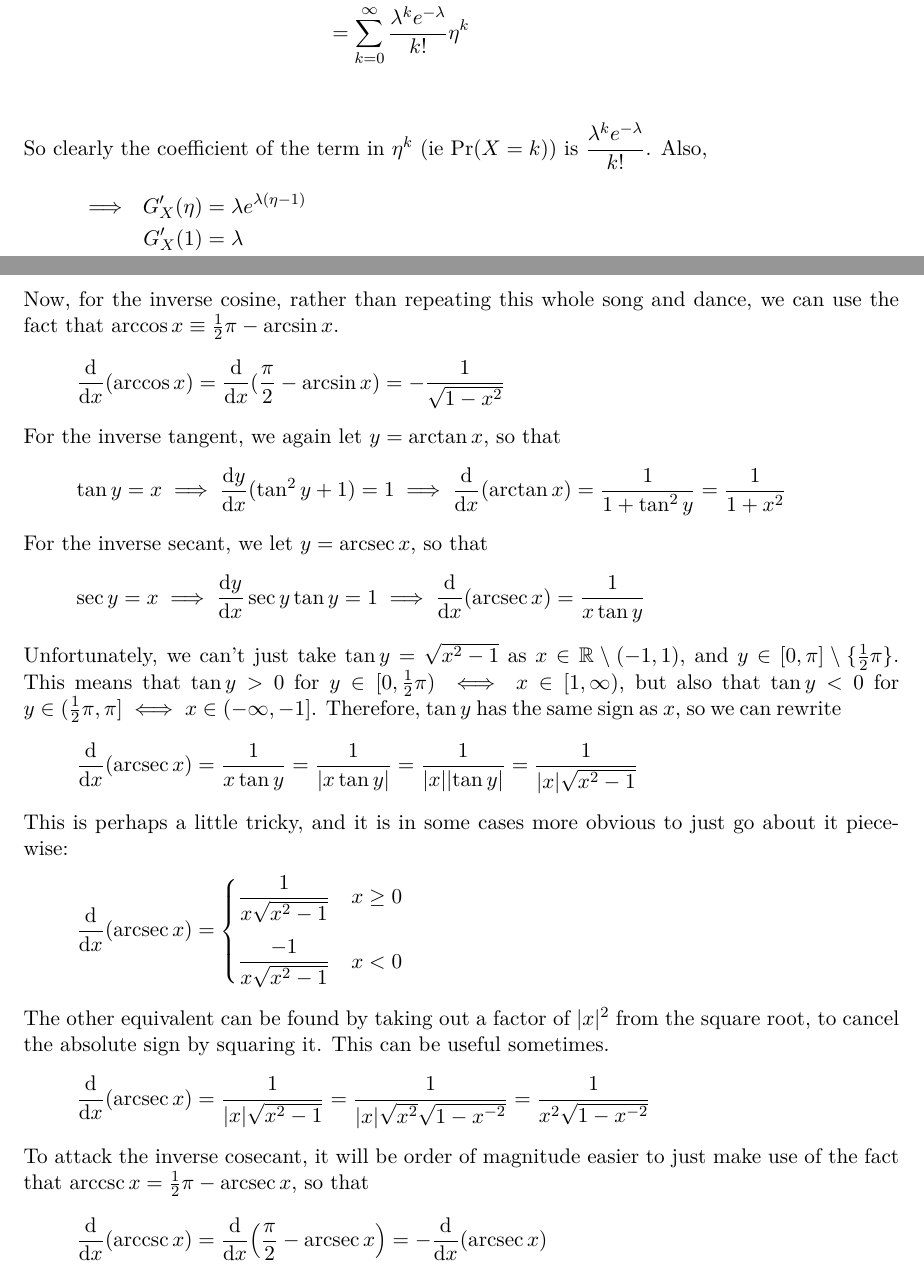
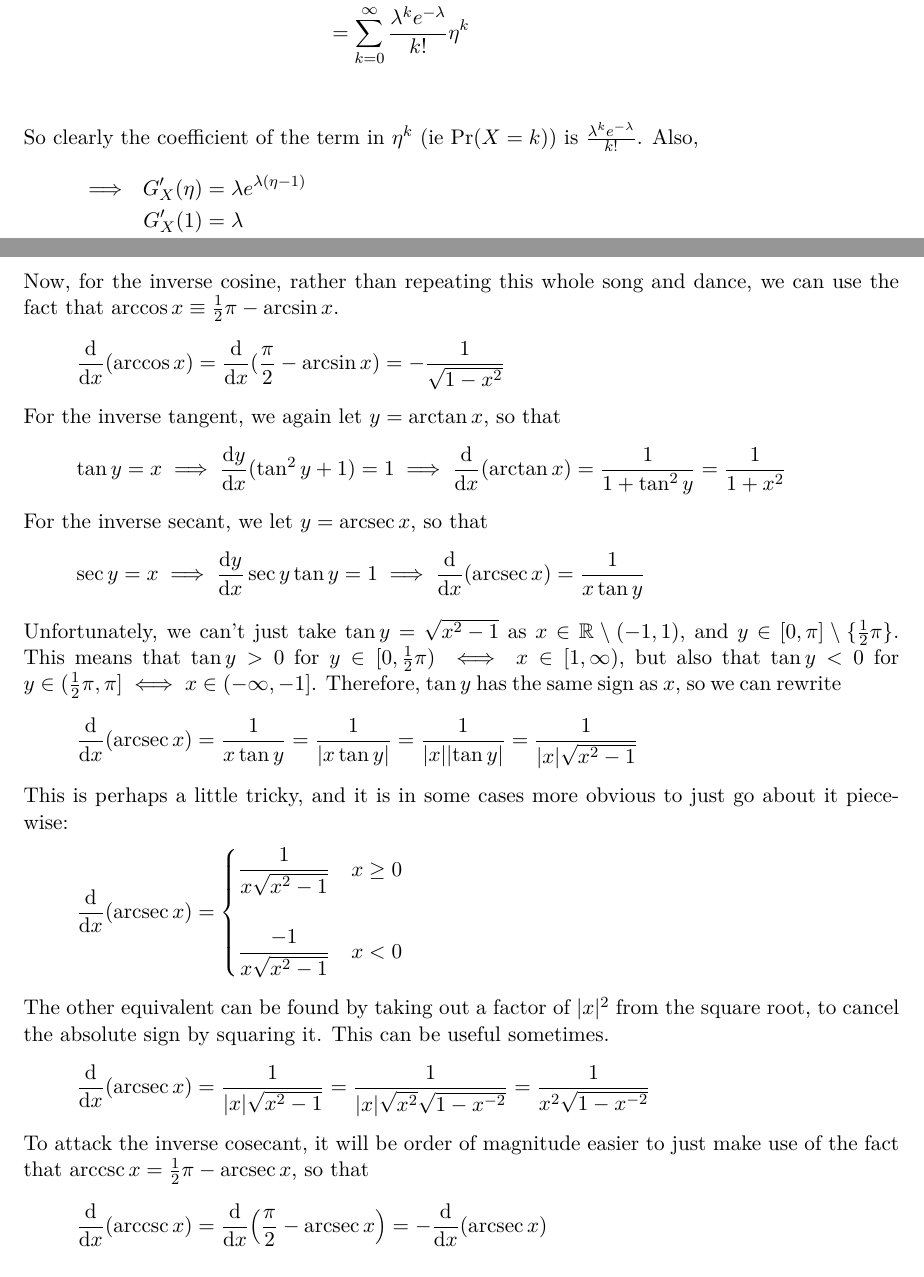
Before and after one commit to elterminad0r/maths, a LaTeX document (maths_notes/maths.tex, which reads maths_notes/tex/06_statistics.tex, maths_notes/tex/10_differentiation.tex): two parts of pages 27 and 43 of 54, joined at a grey line, cut so that both start at the same text. Compiled offline with pdfLaTeX.

Commit message:
Don't use dfrac

```diff
--- a/maths_notes/tex/06_statistics.tex
+++ b/maths_notes/tex/06_statistics.tex
@@ -234,7 +234,7 @@ or per unit time, etc.
   &&  &= \sum_{k = 0}^\infty \frac{\lambda ^k e^{-\lambda}}{k!} \eta^k \\
  \end{alignat*}
   So clearly the coefficient of the term in \(\eta^k\) (ie \(\Prob(X = k)\))
-  is \(\dfrac{\lambda^k e^{-\lambda}}{k!}\). Also,
+  is \(\frac{\lambda^k e^{-\lambda}}{k!}\). Also,
   \begin{alignat*}2
   &\implies{}& G_X'(\eta) &= \lambda e^{\lambda(\eta - 1)} \\
   && G_X'(1) &= \lambda \\
--- a/maths_notes/tex/10_differentiation.tex
+++ b/maths_notes/tex/10_differentiation.tex
@@ -428,10 +428,10 @@ This is perhaps a little tricky, and it is in some cases more obvious to
 just go about it piecewise:
 \begin{equation*}
  \dv{x}(\arcsec x) =
- \begin{cases}
-  \dfrac 1{x\sqrt{x^2 - 1}} & x \ge 0 \\[3ex]
-  \dfrac {-1}{x\sqrt{x^2 - 1}} & x < 0
- \end{cases}
+ \begin{dcases}
+  \frac 1{x\sqrt{x^2 - 1}} & x \ge 0 \\[3ex]
+  \frac {-1}{x\sqrt{x^2 - 1}} & x < 0
+ \end{dcases}
 \end{equation*}
 The other equivalent can be found by taking out a factor of \(\abs x^2\)
 from the square root, to cancel the absolute sign by squaring it. This can
```
Also changed, not shown: chi_t_notes/note.tex (+2 -2 lines).
